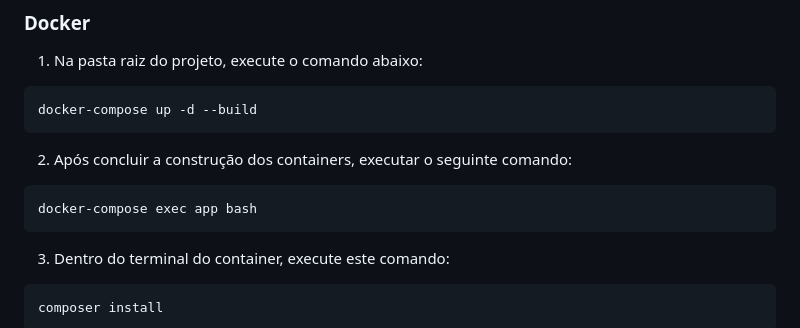
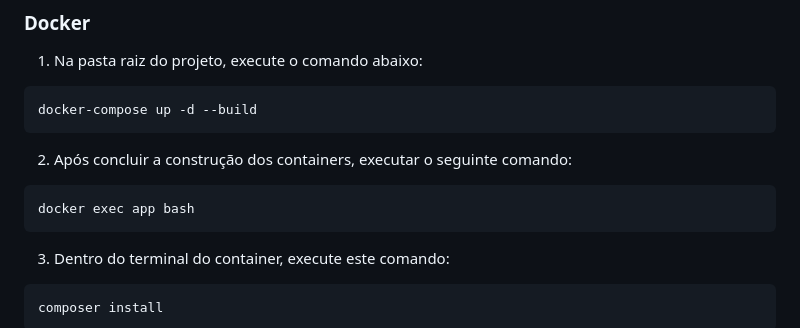
Before and after one commit to KamuiRyu/php-20200916, a Markdown page: README.md, the part around the change. GitHub-like rendering.

````diff
--- a/README.md
+++ b/README.md
@@ -59,7 +59,7 @@ docker-compose up -d --build
 
 2. Após concluir a construção dos containers, executar o seguinte comando:
 ```bash
-docker-compose exec app bash
+docker exec app bash
 ```
 
 3. Dentro do terminal do container, execute este comando:
````
